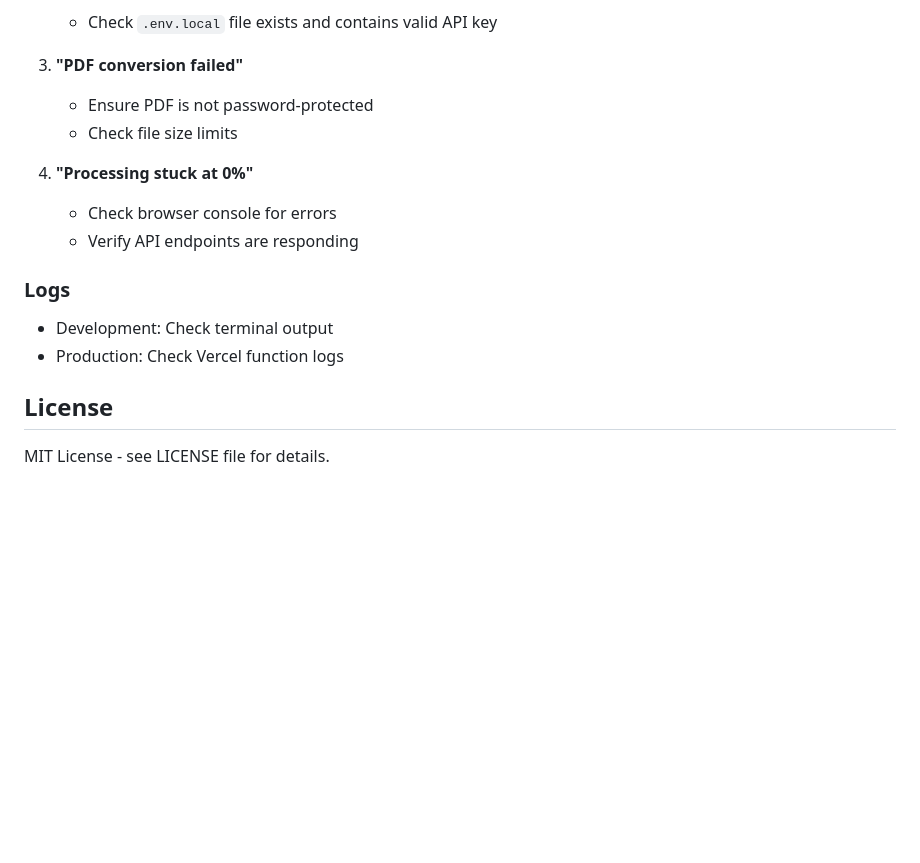
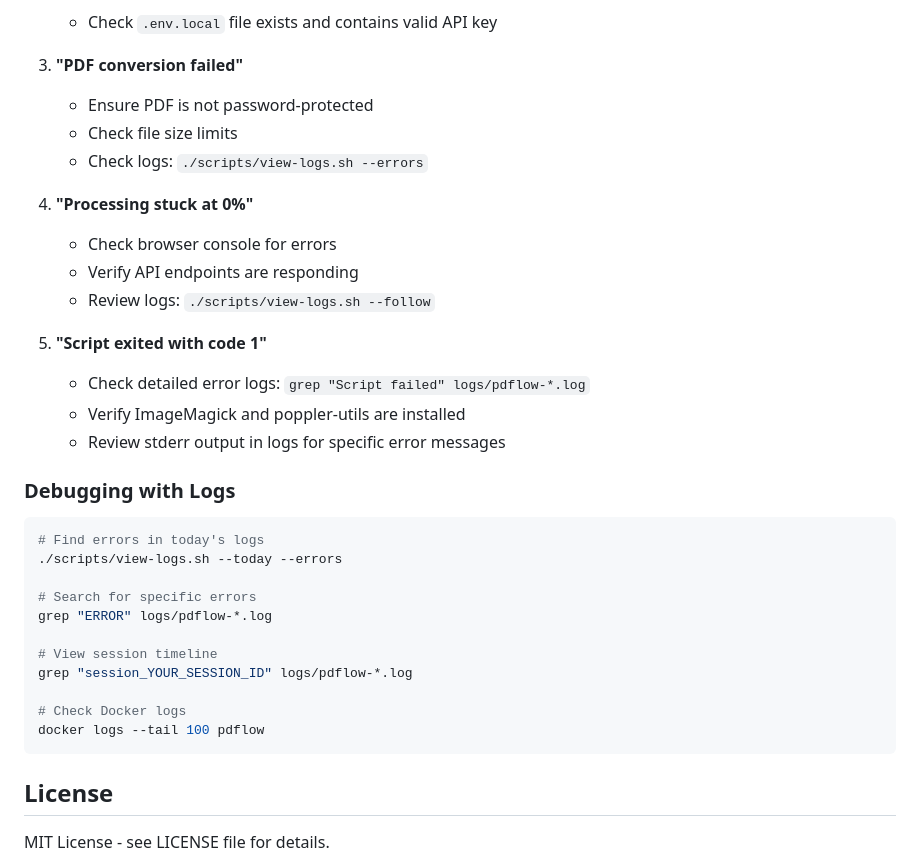
Before and after one commit to Traves-Theberge/PDFlow, a Markdown page: README.md, the part around one of its changes. Rendered like a GitHub page; blank space fills up the shorter version.

````diff
--- a/README.md
+++ b/README.md
@@ -337,15 +375,33 @@ CMD ["npm", "start"]
 3. **"PDF conversion failed"**
    - Ensure PDF is not password-protected
    - Check file size limits
+   - Check logs: `./scripts/view-logs.sh --errors`
 
 4. **"Processing stuck at 0%"**
    - Check browser console for errors
    - Verify API endpoints are responding
+   - Review logs: `./scripts/view-logs.sh --follow`
 
-### Logs
+5. **"Script exited with code 1"**
+   - Check detailed error logs: `grep "Script failed" logs/pdflow-*.log`
+   - Verify ImageMagick and poppler-utils are installed
+   - Review stderr output in logs for specific error messages
 
-- Development: Check terminal output
-- Production: Check Vercel function logs
+### Debugging with Logs
+
+```bash
+# Find errors in today's logs
+./scripts/view-logs.sh --today --errors
+
+# Search for specific errors
+grep "ERROR" logs/pdflow-*.log
+
+# View session timeline
+grep "session_YOUR_SESSION_ID" logs/pdflow-*.log
+
+# Check Docker logs
+docker logs --tail 100 pdflow
+```
 
 ## License
 
````
Also changed, not shown: other parts of README.md (+38 -0 lines).
